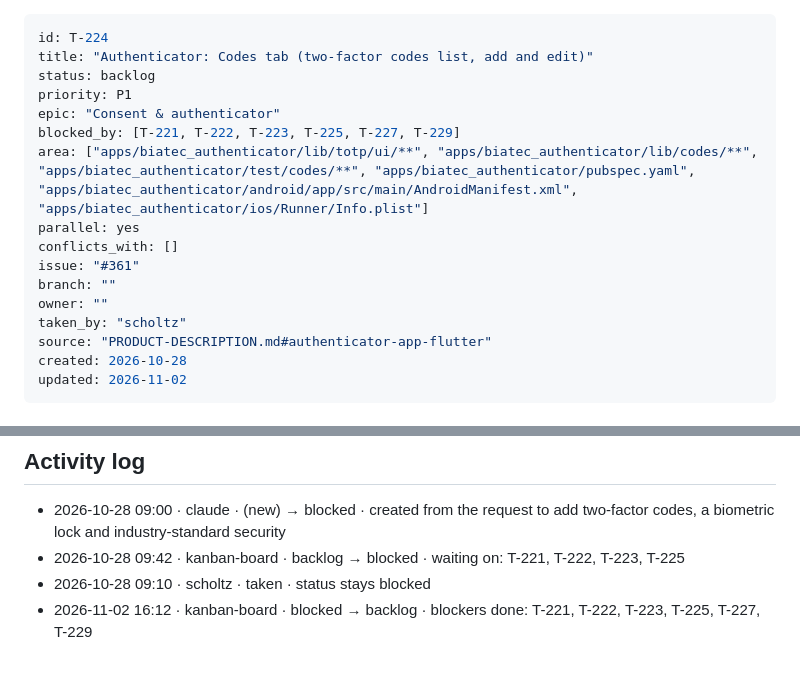
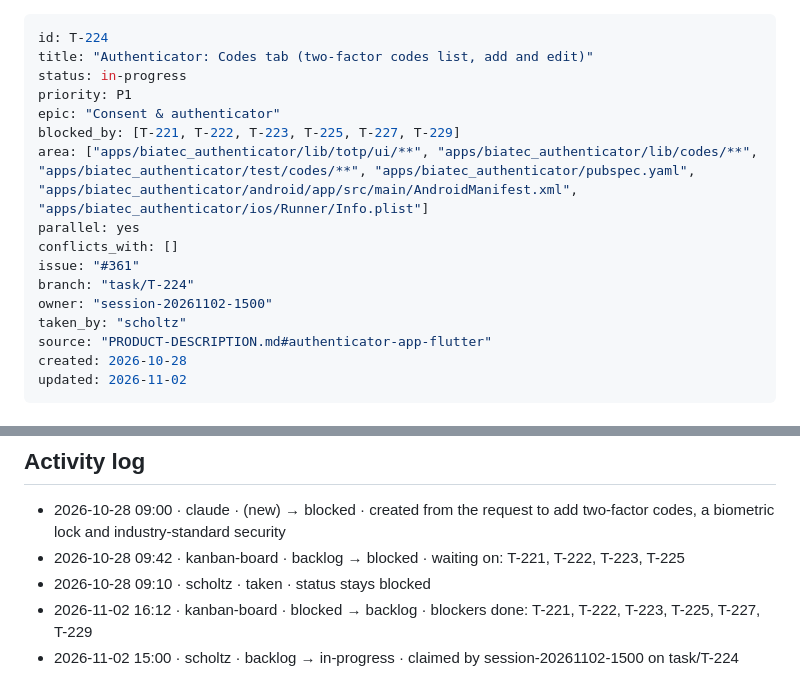
Before and after one commit to scholtz/biatec-chat, a Markdown page: kanban/tasks/T-224-authenticator-codes-tab.md, 2 parts joined by grey strips. GitHub-like rendering.

```diff
--- a/kanban/tasks/T-224-authenticator-codes-tab.md
+++ b/kanban/tasks/T-224-authenticator-codes-tab.md
@@ -1,7 +1,7 @@
 ---
 id: T-224
 title: "Authenticator: Codes tab (two-factor codes list, add and edit)"
-status: backlog
+status: in-progress
 priority: P1
 epic: "Consent & authenticator"
 blocked_by: [T-221, T-222, T-223, T-225, T-227, T-229]
@@ -9,8 +9,8 @@ area: ["apps/biatec_authenticator/lib/totp/ui/**", "apps/biatec_authenticator/li
 parallel: yes
 conflicts_with: []
 issue: "#361"
-branch: ""
-owner: ""
+branch: "task/T-224"
+owner: "session-20261102-1500"
 taken_by: "scholtz"
 source: "PRODUCT-DESCRIPTION.md#authenticator-app-flutter"
 created: 2026-10-28
@@ -74,3 +74,4 @@ Written only by the user (or by `/kanban-review` on the user's behalf).
 - 2026-10-28 09:42 · kanban-board · backlog → blocked · waiting on: T-221, T-222, T-223, T-225
 - 2026-10-28 09:10 · scholtz · taken · status stays blocked
 - 2026-11-02 16:12 · kanban-board · blocked → backlog · blockers done: T-221, T-222, T-223, T-225, T-227, T-229
+- 2026-11-02 15:00 · scholtz · backlog → in-progress · claimed by session-20261102-1500 on task/T-224
```
Also changed, not shown: kanban/BOARD.md (+4 -3 lines).
